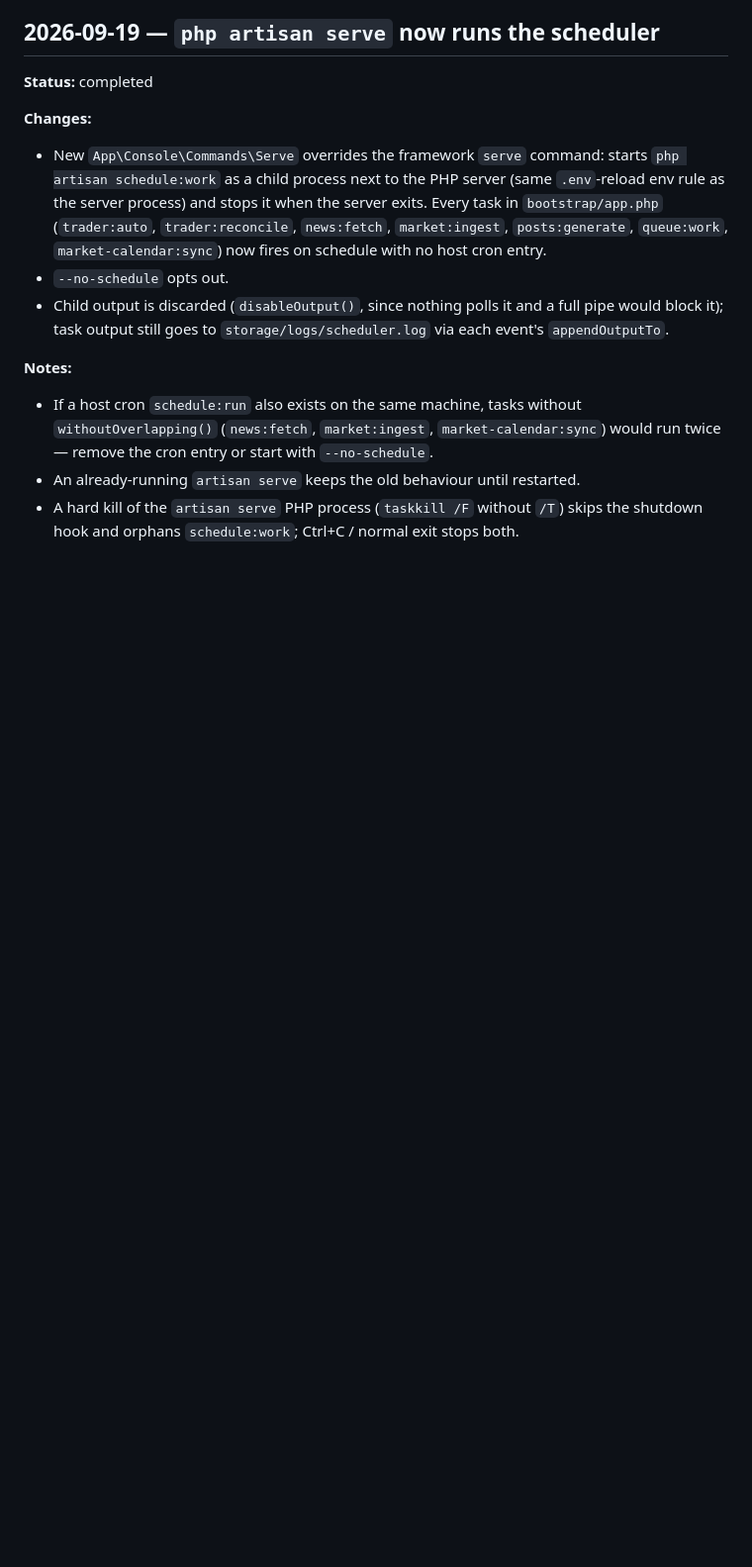
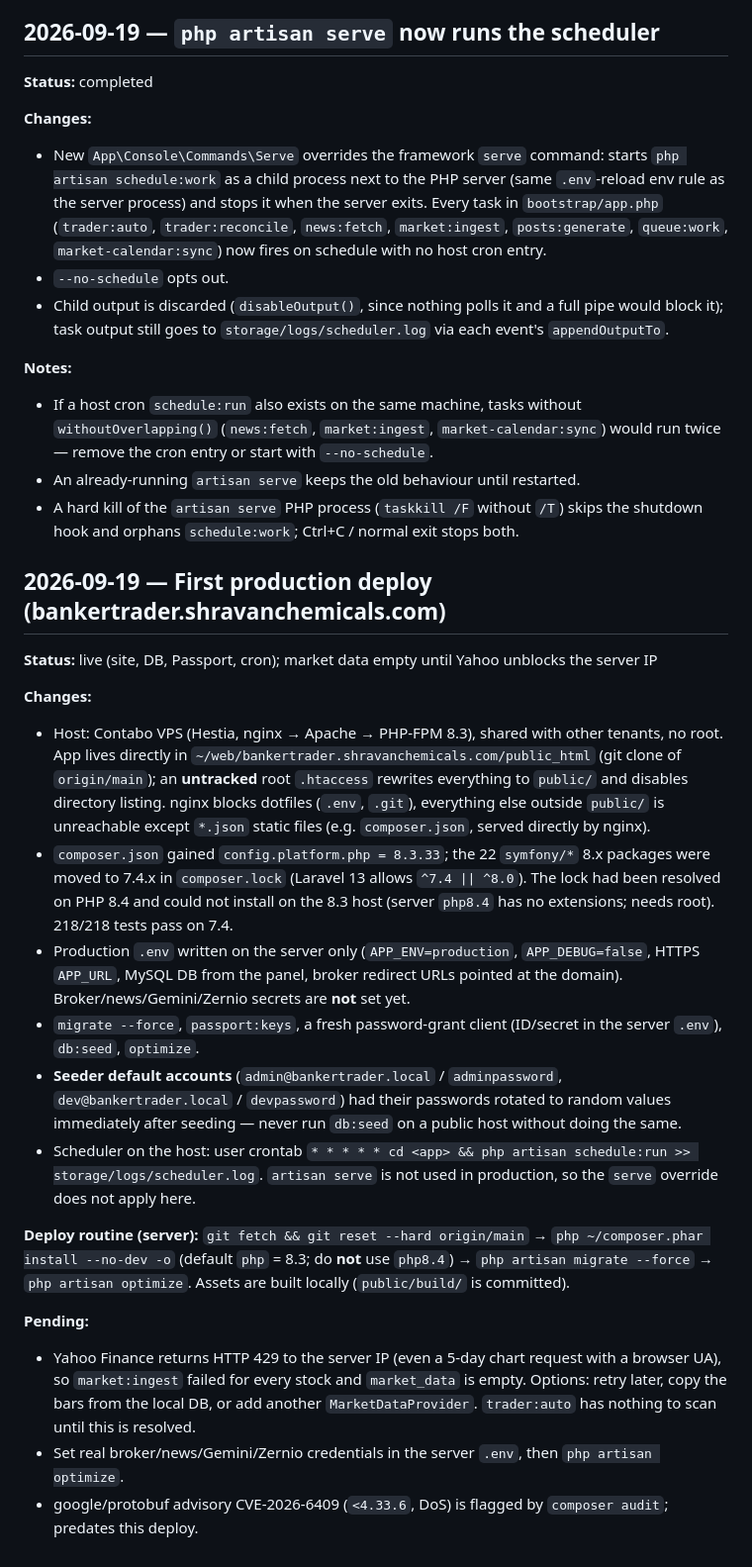
Before and after one commit to Hemil31/banker-trader-web, a Markdown page: DECISIONS.md, the part around the change. Shown at 99% size. Drawn GitHub-style; blank space fills up the shorter version.

Commit message:
Record first production deploy in the decision log
Co-Authored-By: Claude Sonnet 5 <noreply@anthropic.com>

```diff
--- a/DECISIONS.md
+++ b/DECISIONS.md
@@ -455,3 +455,21 @@
 - If a host cron `schedule:run` also exists on the same machine, tasks without `withoutOverlapping()` (`news:fetch`, `market:ingest`, `market-calendar:sync`) would run twice — remove the cron entry or start with `--no-schedule`.
 - An already-running `artisan serve` keeps the old behaviour until restarted.
 - A hard kill of the `artisan serve` PHP process (`taskkill /F` without `/T`) skips the shutdown hook and orphans `schedule:work`; Ctrl+C / normal exit stops both.
+
+## 2026-09-19 — First production deploy (bankertrader.shravanchemicals.com)
+**Status:** live (site, DB, Passport, cron); market data empty until Yahoo unblocks the server IP
+
+**Changes:**
+- Host: Contabo VPS (Hestia, nginx → Apache → PHP-FPM 8.3), shared with other tenants, no root. App lives directly in `~/web/bankertrader.shravanchemicals.com/public_html` (git clone of `origin/main`); an **untracked** root `.htaccess` rewrites everything to `public/` and disables directory listing. nginx blocks dotfiles (`.env`, `.git`), everything else outside `public/` is unreachable except `*.json` static files (e.g. `composer.json`, served directly by nginx).
+- `composer.json` gained `config.platform.php = 8.3.33`; the 22 `symfony/*` 8.x packages were moved to 7.4.x in `composer.lock` (Laravel 13 allows `^7.4 || ^8.0`). The lock had been resolved on PHP 8.4 and could not install on the 8.3 host (server `php8.4` has no extensions; needs root). 218/218 tests pass on 7.4.
+- Production `.env` written on the server only (`APP_ENV=production`, `APP_DEBUG=false`, HTTPS `APP_URL`, MySQL DB from the panel, broker redirect URLs pointed at the domain). Broker/news/Gemini/Zernio secrets are **not** set yet.
+- `migrate --force`, `passport:keys`, a fresh password-grant client (ID/secret in the server `.env`), `db:seed`, `optimize`.
+- **Seeder default accounts** (`admin@bankertrader.local` / `adminpassword`, `dev@bankertrader.local` / `devpassword`) had their passwords rotated to random values immediately after seeding — never run `db:seed` on a public host without doing the same.
+- Scheduler on the host: user crontab `* * * * * cd <app> && php artisan schedule:run >> storage/logs/scheduler.log`. `artisan serve` is not used in production, so the `serve` override does not apply here.
+
+**Deploy routine (server):** `git fetch && git reset --hard origin/main` → `php ~/composer.phar install --no-dev -o` (default `php` = 8.3; do **not** use `php8.4`) → `php artisan migrate --force` → `php artisan optimize`. Assets are built locally (`public/build/` is committed).
+
+**Pending:**
+- Yahoo Finance returns HTTP 429 to the server IP (even a 5-day chart request with a browser UA), so `market:ingest` failed for every stock and `market_data` is empty. Options: retry later, copy the bars from the local DB, or add another `MarketDataProvider`. `trader:auto` has nothing to scan until this is resolved.
+- Set real broker/news/Gemini/Zernio credentials in the server `.env`, then `php artisan optimize`.
+- google/protobuf advisory CVE-2026-6409 (`<4.33.6`, DoS) is flagged by `composer audit`; predates this deploy.
```
